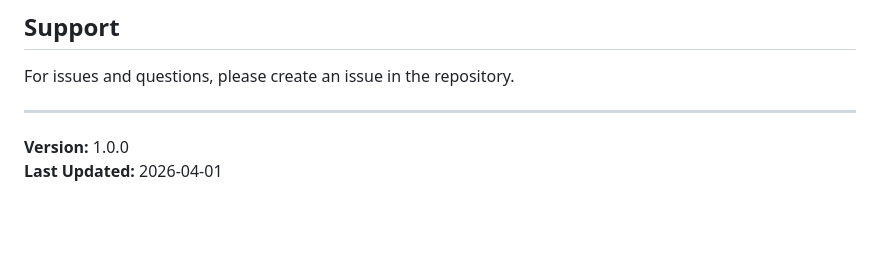
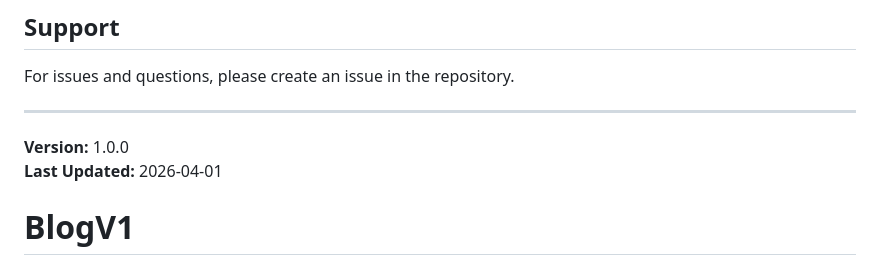
Before and after one commit to munthasirdevs/BlogV1, a Markdown page: README.md, the part around the change. Rendered like a GitHub page; blank space fills up the shorter version.

```diff
--- a/README.md
+++ b/README.md
@@ -284,3 +284,4 @@ For issues and questions, please create an issue in the repository.
 
 **Version:** 1.0.0
 **Last Updated:** 2026-04-01
+# BlogV1
```
